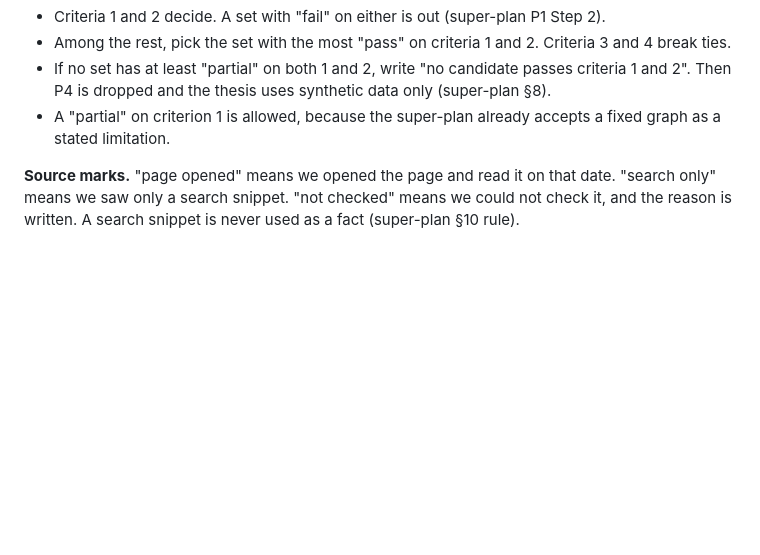
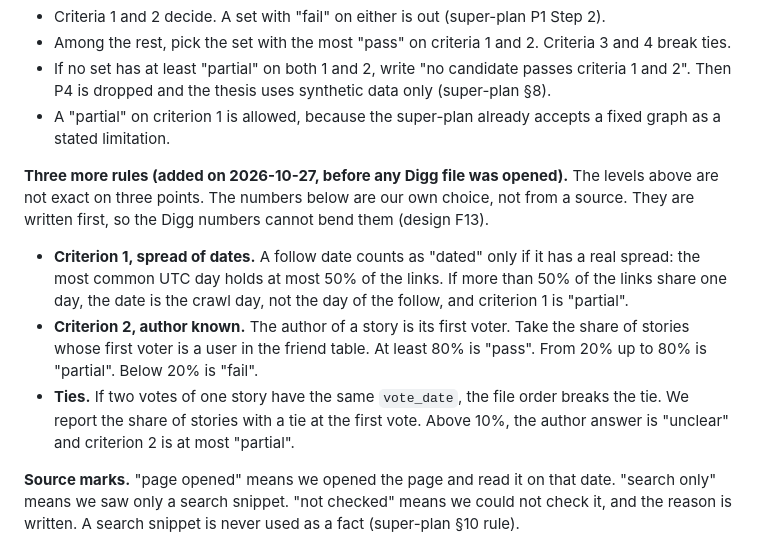
Before and after one commit to CaoNgocAnhTuan/Breadit, a Markdown page: .docs/datasets.md, the part around the change. Drawn GitHub-style; blank space fills up the shorter version.

Commit message:
docs: datasets.md rules for date spread, author known and ties
Co-Authored-By: Claude Sonnet 5.5 <noreply@anthropic.com>

```diff
--- a/.docs/datasets.md
+++ b/.docs/datasets.md
@@ -29,6 +29,11 @@ These rules come from super-plan P1 Step 2. They were committed before the candi
 - Among the rest, pick the set with the most "pass" on criteria 1 and 2. Criteria 3 and 4 break ties.
 - If no set has at least "partial" on both 1 and 2, write "no candidate passes criteria 1 and 2". Then P4 is dropped and the thesis uses synthetic data only (super-plan §8).
 - A "partial" on criterion 1 is allowed, because the super-plan already accepts a fixed graph as a stated limitation.
+
+**Three more rules (added on 2026-10-27, before any Digg file was opened).** The levels above are not exact on three points. The numbers below are our own choice, not from a source. They are written first, so the Digg numbers cannot bend them (design F13).
+- **Criterion 1, spread of dates.** A follow date counts as "dated" only if it has a real spread: the most common UTC day holds at most 50% of the links. If more than 50% of the links share one day, the date is the crawl day, not the day of the follow, and criterion 1 is "partial".
+- **Criterion 2, author known.** The author of a story is its first voter. Take the share of stories whose first voter is a user in the friend table. At least 80% is "pass". From 20% up to 80% is "partial". Below 20% is "fail".
+- **Ties.** If two votes of one story have the same `vote_date`, the file order breaks the tie. We report the share of stories with a tie at the first vote. Above 10%, the author answer is "unclear" and criterion 2 is at most "partial".
 
 **Source marks.** "page opened" means we opened the page and read it on that date. "search only" means we saw only a search snippet. "not checked" means we could not check it, and the reason is written. A search snippet is never used as a fact (super-plan §10 rule).
 
```
Also changed, not shown: 2 other files.
